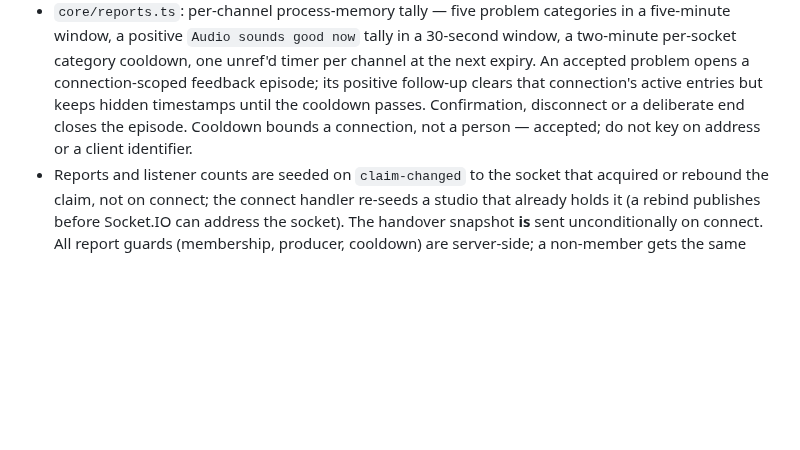
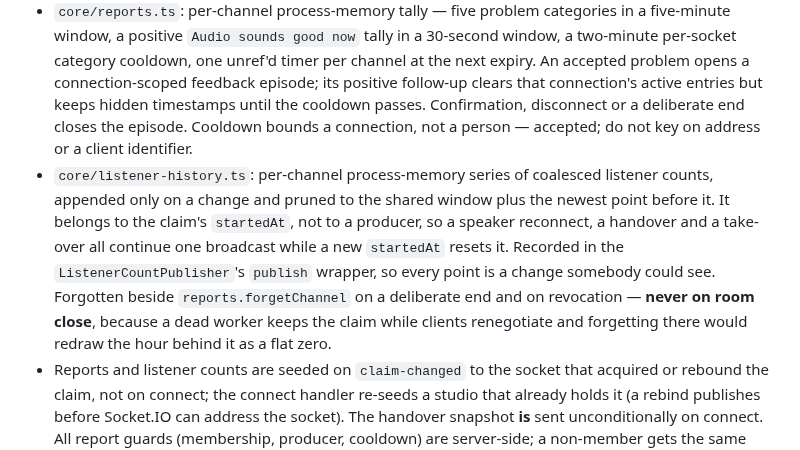
Before and after one commit to simon-vajda/hallspeak, a Markdown page: apps/server/AGENTS.md, the part around the change. GitHub-like rendering; blank space fills up the shorter version.

Commit message:
docs: record the listener history event, registry and studio panel

```diff
--- a/apps/server/AGENTS.md
+++ b/apps/server/AGENTS.md
@@ -52,6 +52,7 @@ Rules local to the server. Repo-wide rules, the socket protocol and versioning l
 - `core/handover.ts`: at most one pending request per channel; `TAKEOVER_AFTER_MS` 30 000; `GRANT_DEADLINE_MS` 10 000; injectable clock; one unref'd timer per channel; `handover-changed`/`handover-granted` notifications. Confirm, force, end and depart all reach one `grant` — permission to produce, not the claim. The claim moves at `complete`. A cancelled grant reaches media through `onGrantCancelled` (a registration point, to avoid an import cycle).
 - Produce is authorised by the claim (`channel_taken` otherwise), taken before the handler's first `await` and released if produce fails. A granted produce runs beside the standing producer; the swap window closes when the last listener leaves the outgoing producer or at `SWAP_DEADLINE_MS`. A producer replaced by a swap closes silently.
 - `core/reports.ts`: per-channel process-memory tally — five problem categories in a five-minute window, a positive `Audio sounds good now` tally in a 30-second window, a two-minute per-socket category cooldown, one unref'd timer per channel at the next expiry. An accepted problem opens a connection-scoped feedback episode; its positive follow-up clears that connection's active entries but keeps hidden timestamps until the cooldown passes. Confirmation, disconnect or a deliberate end closes the episode. Cooldown bounds a connection, not a person — accepted; do not key on address or a client identifier.
+- `core/listener-history.ts`: per-channel process-memory series of coalesced listener counts, appended only on a change and pruned to the shared window plus the newest point before it. It belongs to the claim's `startedAt`, not to a producer, so a speaker reconnect, a handover and a take-over all continue one broadcast while a new `startedAt` resets it. Recorded in the `ListenerCountPublisher`'s `publish` wrapper, so every point is a change somebody could see. Forgotten beside `reports.forgetChannel` on a deliberate end and on revocation — **never on room close**, because a dead worker keeps the claim while clients renegotiate and forgetting there would redraw the hour behind it as a flat zero.
 - Reports and listener counts are seeded on `claim-changed` to the socket that acquired or rebound the claim, not on connect; the connect handler re-seeds a studio that already holds it (a rebind publishes before Socket.IO can address the socket). The handover snapshot **is** sent unconditionally on connect. All report guards (membership, producer, cooldown) are server-side; a non-member gets the same `not_found` as an unknown slug.
 - `core/notifications.ts` is a typed subscribe registry for events originating in `core/`; `socket/index.ts` is its only subscriber and the only place an eviction becomes a disconnect. `EvictionReason` is `worker_died` or `access_revoked` only. Revoking a channel evicts **every** studio socket on it.
 
```
Also changed, not shown: AGENTS.md (+1 -0 lines), apps/web/AGENTS.md (+2 -1 lines).
